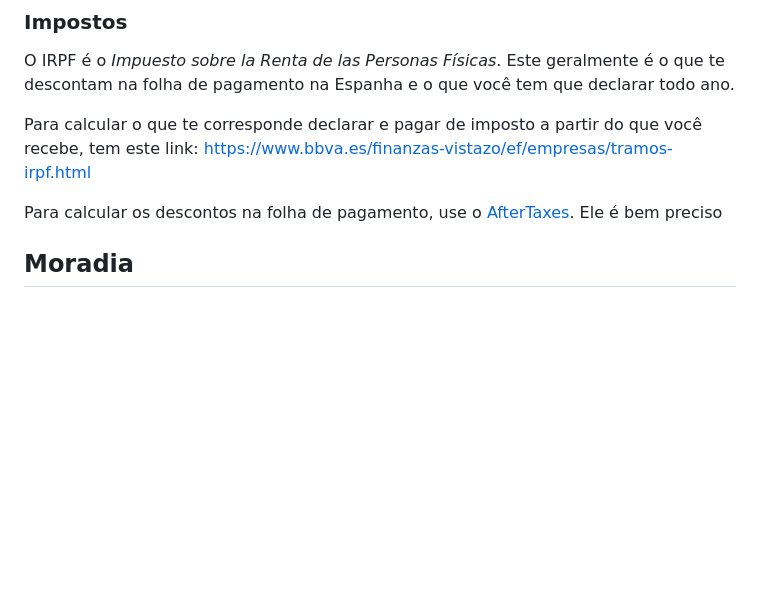
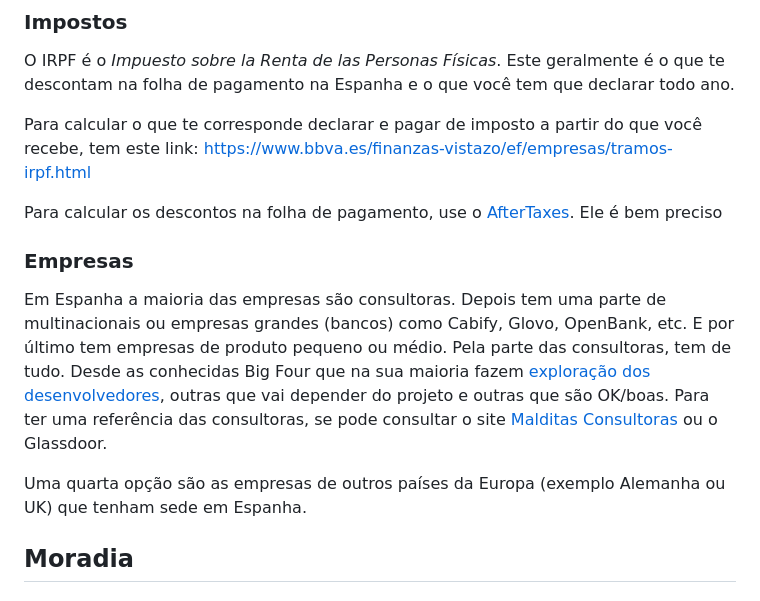
Before and after one commit to brazil-tech-expats/wiki, a Markdown page: countries/spain/README.md, the part around the change. Drawn GitHub-style; blank space fills up the shorter version.

Commit message:
add business details

```diff
--- a/countries/spain/README.md
+++ b/countries/spain/README.md
@@ -65,6 +65,14 @@ O IRPF é o _Impuesto sobre la Renta de las Personas Físicas_. Este geralmente
 Para calcular o que te corresponde declarar e pagar de imposto a partir do que você recebe, tem este link: [https://www.bbva.es/finanzas-vistazo/ef/empresas/tramos-irpf.html](https://www.bbva.es/finanzas-vistazo/ef/empresas/tramos-irpf.html)
 
 Para calcular os descontos na folha de pagamento, use o [AfterTaxes](https://salaryaftertax.com/es/salary-calculator). Ele é bem preciso
+
+### Empresas
+
+Em Espanha a maioria das empresas são consultoras. Depois tem uma parte de multinacionais ou empresas grandes (bancos) como Cabify, Glovo, OpenBank, etc. E por último tem empresas de produto pequeno ou médio.
+Pela parte das consultoras, tem de tudo. Desde as conhecidas Big Four que na sua maioria fazem [exploração dos desenvolvedores](https://www.elconfidencial.com/empresas/2023-01-16/redada-trabajo-big-four-control-horarios_3557071/), outras que vai depender do projeto e outras que são OK/boas.
+Para ter uma referência das consultoras, se pode consultar o site [Malditas Consultoras](https://malditasconsultoras.com/) ou o Glassdoor.
+
+Uma quarta opção são as empresas de outros países da Europa (exemplo Alemanha ou UK) que tenham sede em Espanha.
 
 ## Moradia
 
```
